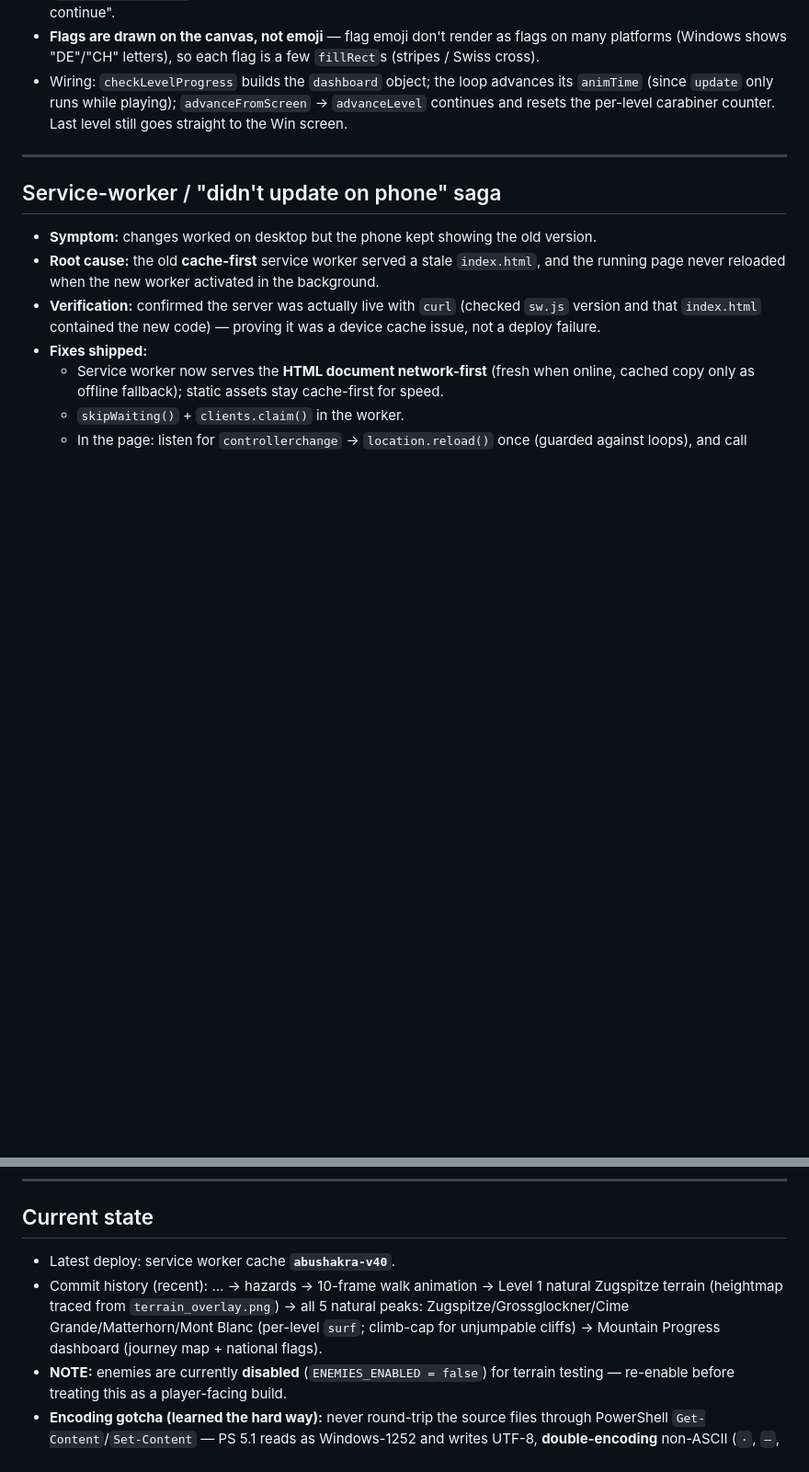
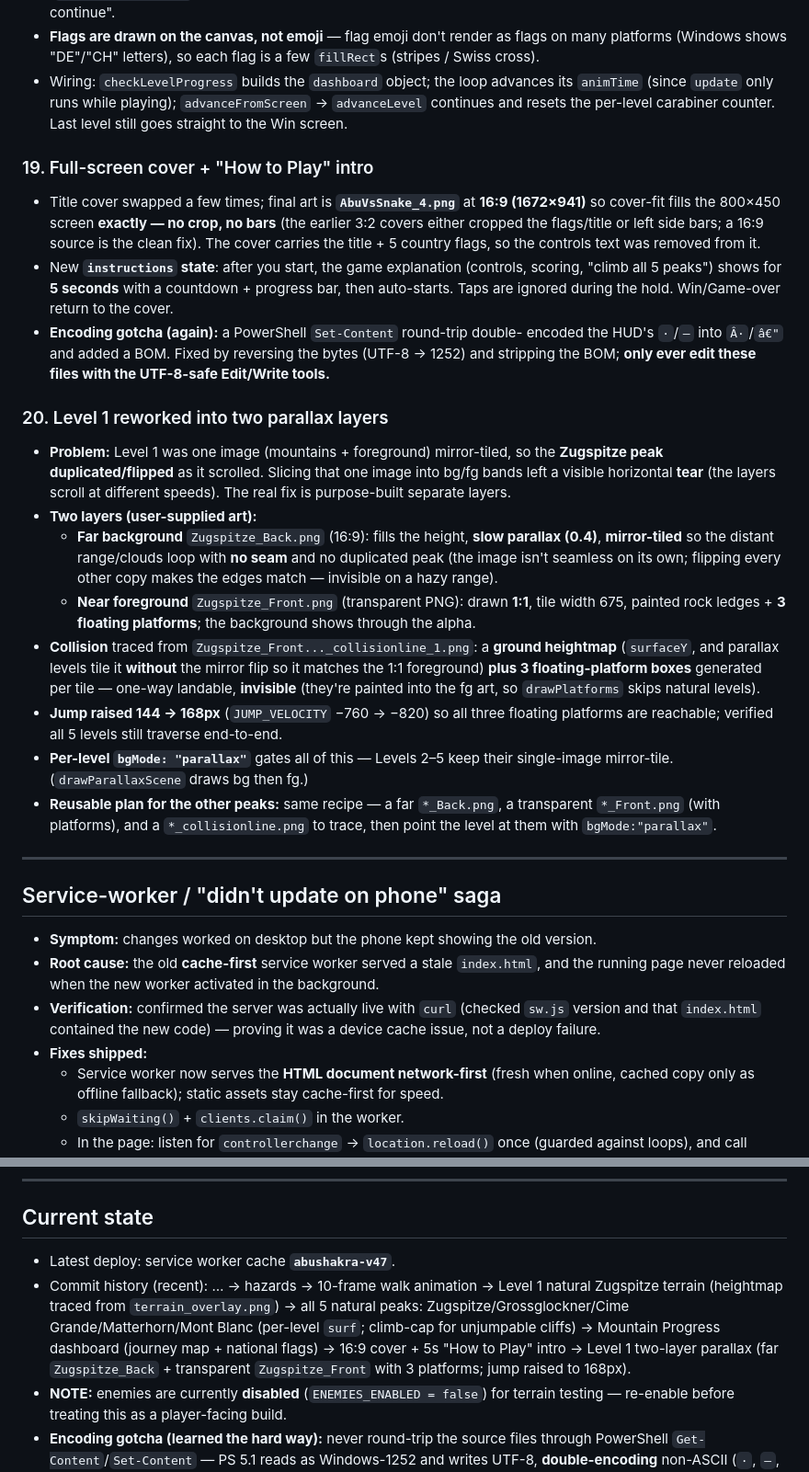
Before and after one commit to SohaibYass/AbuShakra-Game, a Markdown page: DEVELOPMENT_LOG.md, 2 parts joined by grey strips. Shown at 92% size. Rendered like a GitHub page; blank space fills up the shorter version.

Commit message:
docs: log full-screen cover/how-to (§19) and Level 1 parallax layers (§20)
Add section 19 (16:9 AbuVsSnake_4 cover + 5s How-to-Play intro, encoding
gotcha) and section 20 (two-layer parallax for Level 1: far Zugspitze_Back
mirror-tiled, transparent Zugspitze_Front 1:1 with 3 platforms, collision
from the overlay, jump raised to 168px, bgMode gate, reusable recipe).
Current state -> v47.

Co-Authored-By: Claude Opus 4.7 <noreply@anthropic.com>

```diff
--- a/DEVELOPMENT_LOG.md
+++ b/DEVELOPMENT_LOG.md
@@ -285,6 +285,47 @@ no libraries, no build step), deployed as an installable PWA to GitHub Pages.
   `advanceLevel` continues and resets the per-level carabiner counter. Last level
   still goes straight to the Win screen.
 
+### 19. Full-screen cover + "How to Play" intro
+- Title cover swapped a few times; final art is **`AbuVsSnake_4.png`** at **16:9
+  (1672×941)** so cover-fit fills the 800×450 screen **exactly — no crop, no
+  bars** (the earlier 3:2 covers either cropped the flags/title or left side
+  bars; a 16:9 source is the clean fix). The cover carries the title + 5 country
+  flags, so the controls text was removed from it.
+- New **`instructions` state**: after you start, the game explanation (controls,
+  scoring, "climb all 5 peaks") shows for **5 seconds** with a countdown +
+  progress bar, then auto-starts. Taps are ignored during the hold. Win/Game-over
+  return to the cover.
+- **Encoding gotcha (again):** a PowerShell `Set-Content` round-trip double-
+  encoded the HUD's `·`/`—` into `Â·`/`â€"` and added a BOM. Fixed by reversing
+  the bytes (UTF-8 → 1252) and stripping the BOM; **only ever edit these files
+  with the UTF-8-safe Edit/Write tools.**
+
+### 20. Level 1 reworked into two parallax layers
+- **Problem:** Level 1 was one image (mountains + foreground) mirror-tiled, so the
+  **Zugspitze peak duplicated/flipped** as it scrolled. Slicing that one image
+  into bg/fg bands left a visible horizontal **tear** (the layers scroll at
+  different speeds). The real fix is purpose-built separate layers.
+- **Two layers (user-supplied art):**
+  - **Far background** `Zugspitze_Back.png` (16:9): fills the height, **slow
+    parallax (0.4)**, **mirror-tiled** so the distant range/clouds loop with **no
+    seam** and no duplicated peak (the image isn't seamless on its own; flipping
+    every other copy makes the edges match — invisible on a hazy range).
+  - **Near foreground** `Zugspitze_Front.png` (transparent PNG): drawn **1:1**,
+    tile width 675, painted rock ledges + **3 floating platforms**; the
+    background shows through the alpha.
+- **Collision** traced from `Zugspitze_Front..._collisionline_1.png`: a **ground
+  heightmap** (`surfaceY`, and parallax levels tile it **without** the mirror flip
+  so it matches the 1:1 foreground) **plus 3 floating-platform boxes** generated
+  per tile — one-way landable, **invisible** (they're painted into the fg art, so
+  `drawPlatforms` skips natural levels).
+- **Jump raised 144 → 168px** (`JUMP_VELOCITY` −760 → −820) so all three floating
+  platforms are reachable; verified all 5 levels still traverse end-to-end.
+- **Per-level `bgMode: "parallax"`** gates all of this — Levels 2–5 keep their
+  single-image mirror-tile. (`drawParallaxScene` draws bg then fg.)
+- **Reusable plan for the other peaks:** same recipe — a far `*_Back.png`, a
+  transparent `*_Front.png` (with platforms), and a `*_collisionline.png` to
+  trace, then point the level at them with `bgMode:"parallax"`.
+
 ---
 
 ## Service-worker / "didn't update on phone" saga
@@ -323,12 +364,14 @@ no libraries, no build step), deployed as an installable PWA to GitHub Pages.
 
 ## Current state
 
-- Latest deploy: service worker cache **`abushakra-v40`**.
+- Latest deploy: service worker cache **`abushakra-v47`**.
 - Commit history (recent): … → hazards → 10-frame walk animation → Level 1
   natural Zugspitze terrain (heightmap traced from `terrain_overlay.png`) → all
   5 natural peaks: Zugspitze/Grossglockner/Cime Grande/Matterhorn/Mont Blanc
   (per-level `surf`; climb-cap for unjumpable cliffs) → Mountain Progress
-  dashboard (journey map + national flags).
+  dashboard (journey map + national flags) → 16:9 cover + 5s "How to Play"
+  intro → Level 1 two-layer parallax (far `Zugspitze_Back` + transparent
+  `Zugspitze_Front` with 3 platforms; jump raised to 168px).
 - **NOTE:** enemies are currently **disabled** (`ENEMIES_ENABLED = false`) for
   terrain testing — re-enable before treating this as a player-facing build.
 - **Encoding gotcha (learned the hard way):** never round-trip the source files
```
